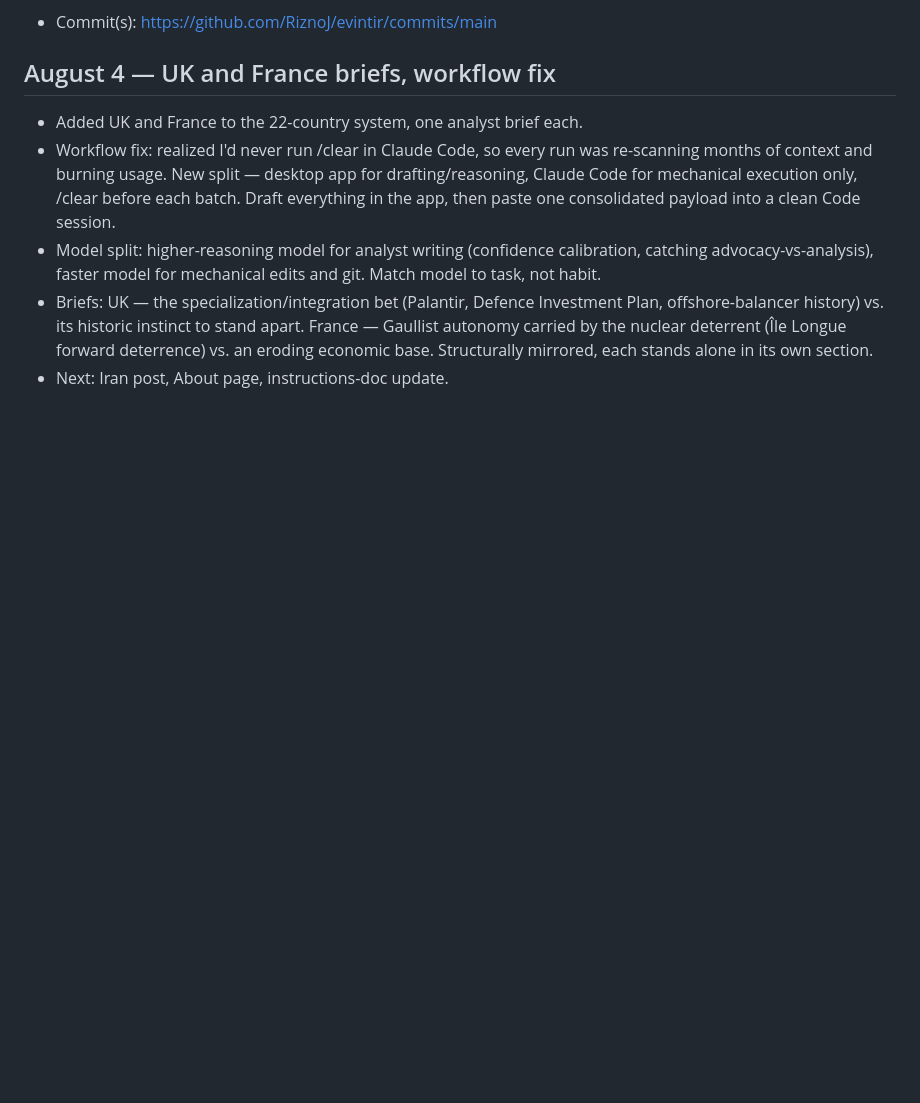
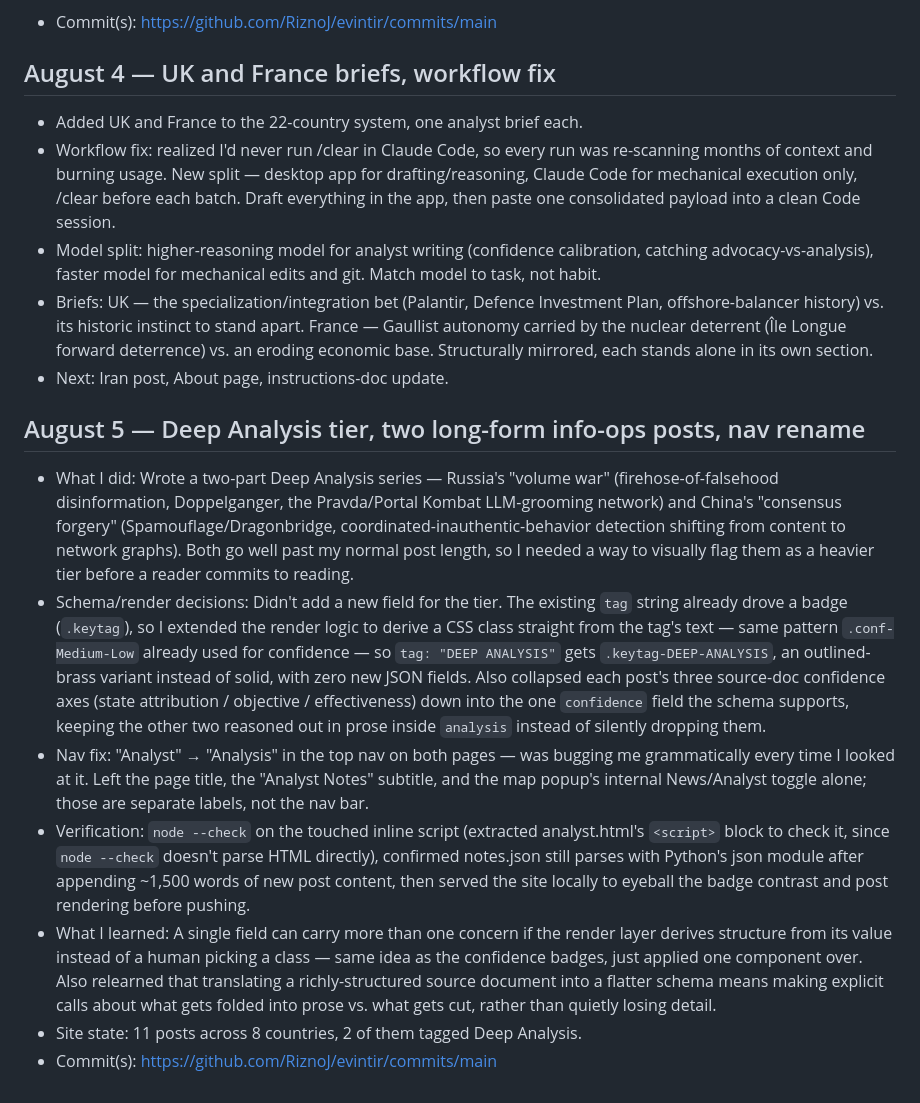
Before and after one commit to RiznoJ/evintir, a Markdown page: learning-log.md, the part around the change. Rendered like a GitHub page; blank space fills up the shorter version.

Commit message:
Log August 5 entry: Deep Analysis tier and two info-ops posts

```diff
--- a/learning-log.md
+++ b/learning-log.md
@@ -95,3 +95,11 @@
 - Model split: higher-reasoning model for analyst writing (confidence calibration, catching advocacy-vs-analysis), faster model for mechanical edits and git. Match model to task, not habit.
 - Briefs: UK — the specialization/integration bet (Palantir, Defence Investment Plan, offshore-balancer history) vs. its historic instinct to stand apart. France — Gaullist autonomy carried by the nuclear deterrent (Île Longue forward deterrence) vs. an eroding economic base. Structurally mirrored, each stands alone in its own section.
 - Next: Iran post, About page, instructions-doc update.
+## August 5 — Deep Analysis tier, two long-form info-ops posts, nav rename
+- What I did: Wrote a two-part Deep Analysis series — Russia's "volume war" (firehose-of-falsehood disinformation, Doppelganger, the Pravda/Portal Kombat LLM-grooming network) and China's "consensus forgery" (Spamouflage/Dragonbridge, coordinated-inauthentic-behavior detection shifting from content to network graphs). Both go well past my normal post length, so I needed a way to visually flag them as a heavier tier before a reader commits to reading.
+- Schema/render decisions: Didn't add a new field for the tier. The existing `tag` string already drove a badge (`.keytag`), so I extended the render logic to derive a CSS class straight from the tag's text — same pattern `.conf-Medium-Low` already used for confidence — so `tag: "DEEP ANALYSIS"` gets `.keytag-DEEP-ANALYSIS`, an outlined-brass variant instead of solid, with zero new JSON fields. Also collapsed each post's three source-doc confidence axes (state attribution / objective / effectiveness) down into the one `confidence` field the schema supports, keeping the other two reasoned out in prose inside `analysis` instead of silently dropping them.
+- Nav fix: "Analyst" → "Analysis" in the top nav on both pages — was bugging me grammatically every time I looked at it. Left the page title, the "Analyst Notes" subtitle, and the map popup's internal News/Analyst toggle alone; those are separate labels, not the nav bar.
+- Verification: `node --check` on the touched inline script (extracted analyst.html's `<script>` block to check it, since `node --check` doesn't parse HTML directly), confirmed notes.json still parses with Python's json module after appending ~1,500 words of new post content, then served the site locally to eyeball the badge contrast and post rendering before pushing.
+- What I learned: A single field can carry more than one concern if the render layer derives structure from its value instead of a human picking a class — same idea as the confidence badges, just applied one component over. Also relearned that translating a richly-structured source document into a flatter schema means making explicit calls about what gets folded into prose vs. what gets cut, rather than quietly losing detail.
+- Site state: 11 posts across 8 countries, 2 of them tagged Deep Analysis.
+- Commit(s): https://github.com/RiznoJ/evintir/commits/main
```
